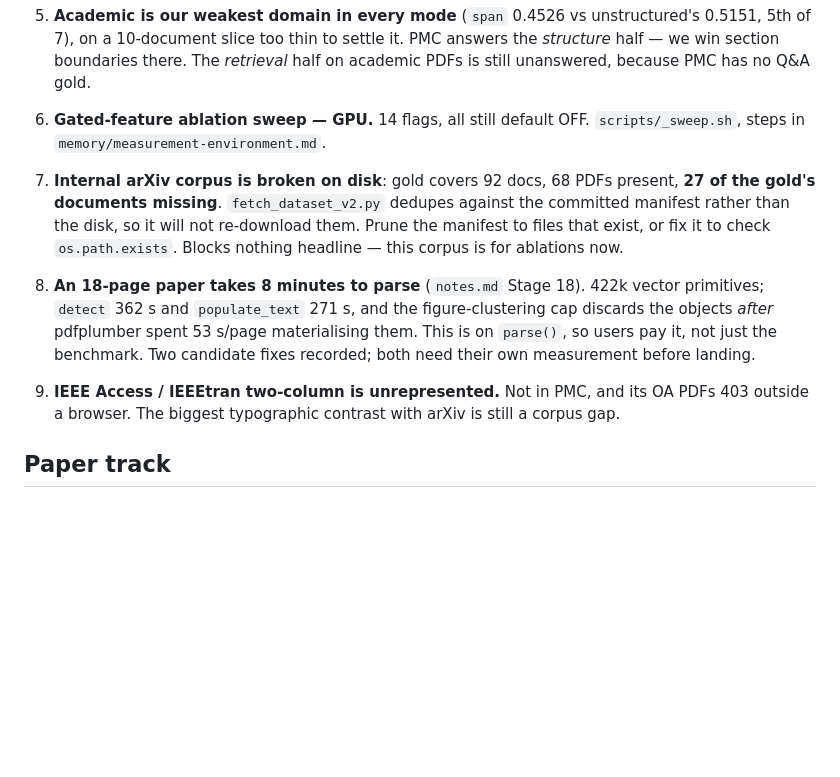
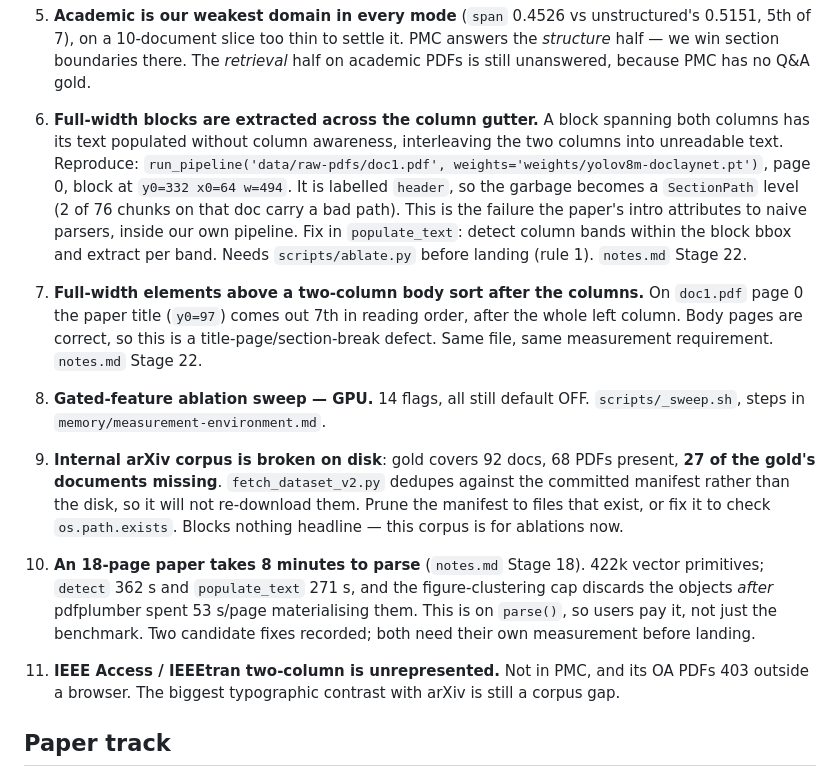
Before and after one commit to CandyButcher27/DocStruct, a Markdown page: to-do.md, the part around the change. Drawn GitHub-style; blank space fills up the shorter version.

```diff
--- a/to-do.md
+++ b/to-do.md
@@ -70,20 +70,36 @@ arXiv 68 PDFs.
    unstructured's 0.5151, 5th of 7), on a 10-document slice too thin to settle it.
    PMC answers the *structure* half — we win section boundaries there. The *retrieval*
    half on academic PDFs is still unanswered, because PMC has no Q&A gold.
-6. **Gated-feature ablation sweep — GPU.** 14 flags, all still default OFF.
+6. **Full-width blocks are extracted across the column gutter.** A block spanning
+   both columns has its text populated without column awareness, interleaving the two
+   columns into unreadable text. Reproduce:
+   `run_pipeline('data/raw-pdfs/doc1.pdf', weights='weights/yolov8m-doclaynet.pt')`,
+   page 0, block at `y0=332 x0=64 w=494`. It is labelled `header`, so the garbage
+   becomes a `SectionPath` level (2 of 76 chunks on that doc carry a bad path).
+   This is the failure the paper's intro attributes to naive parsers, inside our own
+   pipeline. Fix in `populate_text`: detect column bands within the block bbox and
+   extract per band. Needs `scripts/ablate.py` before landing (rule 1). `notes.md`
+   Stage 22.
+
+7. **Full-width elements above a two-column body sort after the columns.** On
+   `doc1.pdf` page 0 the paper title (`y0=97`) comes out 7th in reading order, after
+   the whole left column. Body pages are correct, so this is a title-page/section-break
+   defect. Same file, same measurement requirement. `notes.md` Stage 22.
+
+8. **Gated-feature ablation sweep — GPU.** 14 flags, all still default OFF.
    `scripts/_sweep.sh`, steps in `memory/measurement-environment.md`.
-7. **Internal arXiv corpus is broken on disk**: gold covers 92 docs, 68 PDFs
+9. **Internal arXiv corpus is broken on disk**: gold covers 92 docs, 68 PDFs
    present, **27 of the gold's documents missing**. `fetch_dataset_v2.py` dedupes
    against the committed manifest rather than the disk, so it will not re-download
    them. Prune the manifest to files that exist, or fix it to check `os.path.exists`.
    Blocks nothing headline — this corpus is for ablations now.
-8. **An 18-page paper takes 8 minutes to parse** (`notes.md` Stage 18). 422k vector
+10. **An 18-page paper takes 8 minutes to parse** (`notes.md` Stage 18). 422k vector
    primitives; `detect` 362 s and `populate_text` 271 s, and the figure-clustering
    cap discards the objects *after* pdfplumber spent 53 s/page materialising them.
    This is on `parse()`, so users pay it, not just the benchmark. Two candidate
    fixes recorded; both need their own measurement before landing.
 
-9. **IEEE Access / IEEEtran two-column is unrepresented.** Not in PMC, and its OA
+11. **IEEE Access / IEEEtran two-column is unrepresented.** Not in PMC, and its OA
    PDFs 403 outside a browser. The biggest typographic contrast with arXiv is still
    a corpus gap.
 
```
Also changed, not shown: notes.md (+53 -0 lines).
